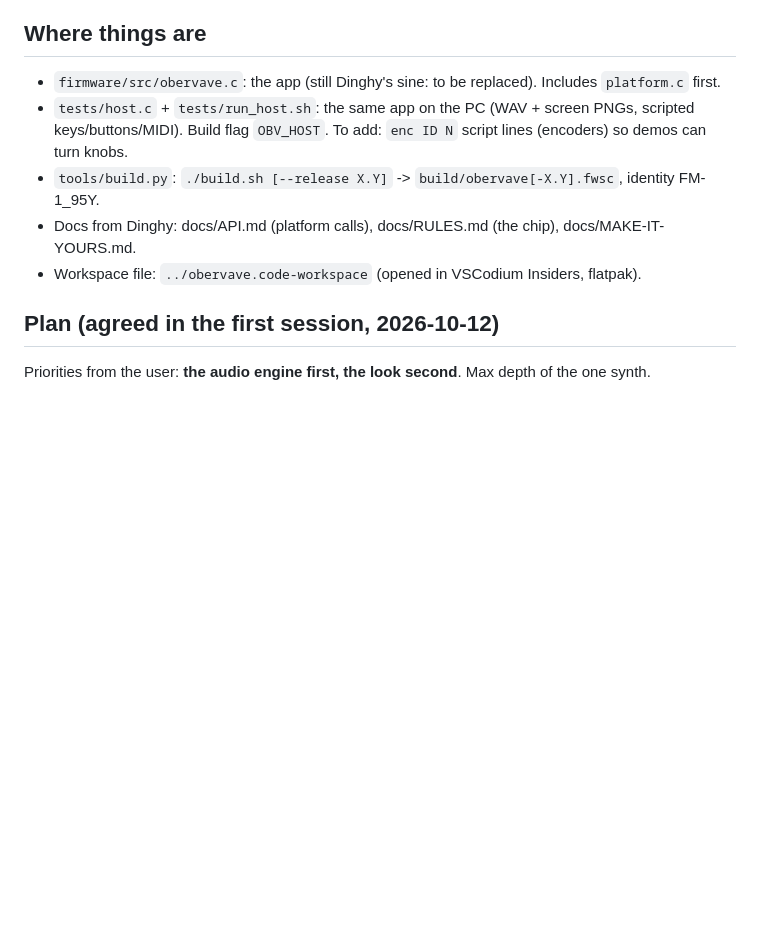
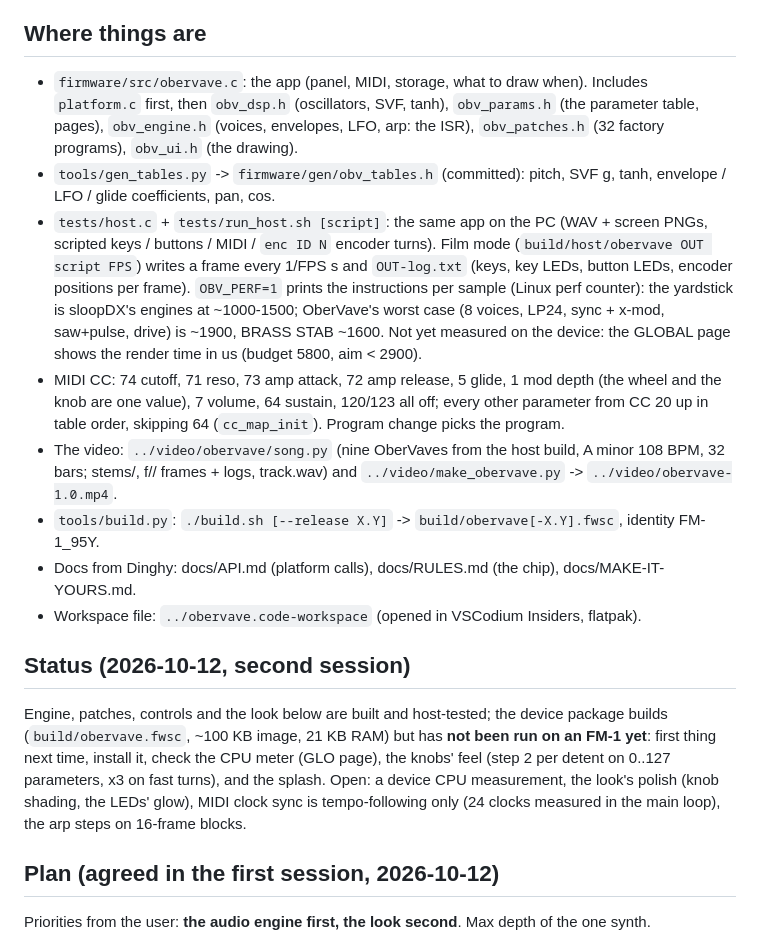
Before and after one commit to DeadActive/obervave, a Markdown page: CLAUDE.md, the part around the change. Drawn GitHub-style; blank space fills up the shorter version.

Commit message:
CLAUDE.md: the status after the second session, where things are, MIDI CC, the video

```diff
--- a/CLAUDE.md
+++ b/CLAUDE.md
@@ -18,12 +18,33 @@ GPL-3.0. Identity `FM-1_95N`. Name by the user ("OberVave": Ober... + M-VAVE).
 
 ## Where things are
 
-- `firmware/src/obervave.c`: the app (still Dinghy's sine: to be replaced). Includes `platform.c` first.
-- `tests/host.c` + `tests/run_host.sh`: the same app on the PC (WAV + screen PNGs, scripted keys/buttons/MIDI).
-  Build flag `OBV_HOST`. To add: `enc ID N` script lines (encoders) so demos can turn knobs.
+- `firmware/src/obervave.c`: the app (panel, MIDI, storage, what to draw when). Includes `platform.c` first, then
+  `obv_dsp.h` (oscillators, SVF, tanh), `obv_params.h` (the parameter table, pages), `obv_engine.h` (voices,
+  envelopes, LFO, arp: the ISR), `obv_patches.h` (32 factory programs), `obv_ui.h` (the drawing).
+- `tools/gen_tables.py` -> `firmware/gen/obv_tables.h` (committed): pitch, SVF g, tanh, envelope / LFO / glide
+  coefficients, pan, cos.
+- `tests/host.c` + `tests/run_host.sh [script]`: the same app on the PC (WAV + screen PNGs, scripted keys /
+  buttons / MIDI / `enc ID N` encoder turns). Film mode (`build/host/obervave OUT script FPS`) writes a frame every
+  1/FPS s and `OUT-log.txt` (keys, key LEDs, button LEDs, encoder positions per frame). `OBV_PERF=1` prints the
+  instructions per sample (Linux perf counter): the yardstick is sloopDX's engines at ~1000-1500; OberVave's worst
+  case (8 voices, LP24, sync + x-mod, saw+pulse, drive) is ~1900, BRASS STAB ~1600. Not yet measured on the device:
+  the GLOBAL page shows the render time in us (budget 5800, aim < 2900).
+- MIDI CC: 74 cutoff, 71 reso, 73 amp attack, 72 amp release, 5 glide, 1 mod depth (the wheel and the knob are one
+  value), 7 volume, 64 sustain, 120/123 all off; every other parameter from CC 20 up in table order, skipping 64
+  (`cc_map_init`). Program change picks the program.
+- The video: `../video/obervave/song.py` (nine OberVaves from the host build, A minor 108 BPM, 32 bars; stems/,
+  f/<part>/ frames + logs, track.wav) and `../video/make_obervave.py` -> `../video/obervave-1.0.mp4`.
 - `tools/build.py`: `./build.sh [--release X.Y]` -> `build/obervave[-X.Y].fwsc`, identity FM-1_95Y.
 - Docs from Dinghy: docs/API.md (platform calls), docs/RULES.md (the chip), docs/MAKE-IT-YOURS.md.
 - Workspace file: `../obervave.code-workspace` (opened in VSCodium Insiders, flatpak).
+
+## Status (2026-10-12, second session)
+
+Engine, patches, controls and the look below are built and host-tested; the device package builds
+(`build/obervave.fwsc`, ~100 KB image, 21 KB RAM) but has **not been run on an FM-1 yet**: first thing next time,
+install it, check the CPU meter (GLO page), the knobs' feel (step 2 per detent on 0..127 parameters, x3 on fast
+turns), and the splash. Open: a device CPU measurement, the look's polish (knob shading, the LEDs' glow), MIDI
+clock sync is tempo-following only (24 clocks measured in the main loop), the arp steps on 16-frame blocks.
 
 ## Plan (agreed in the first session, 2026-10-12)
 
```
